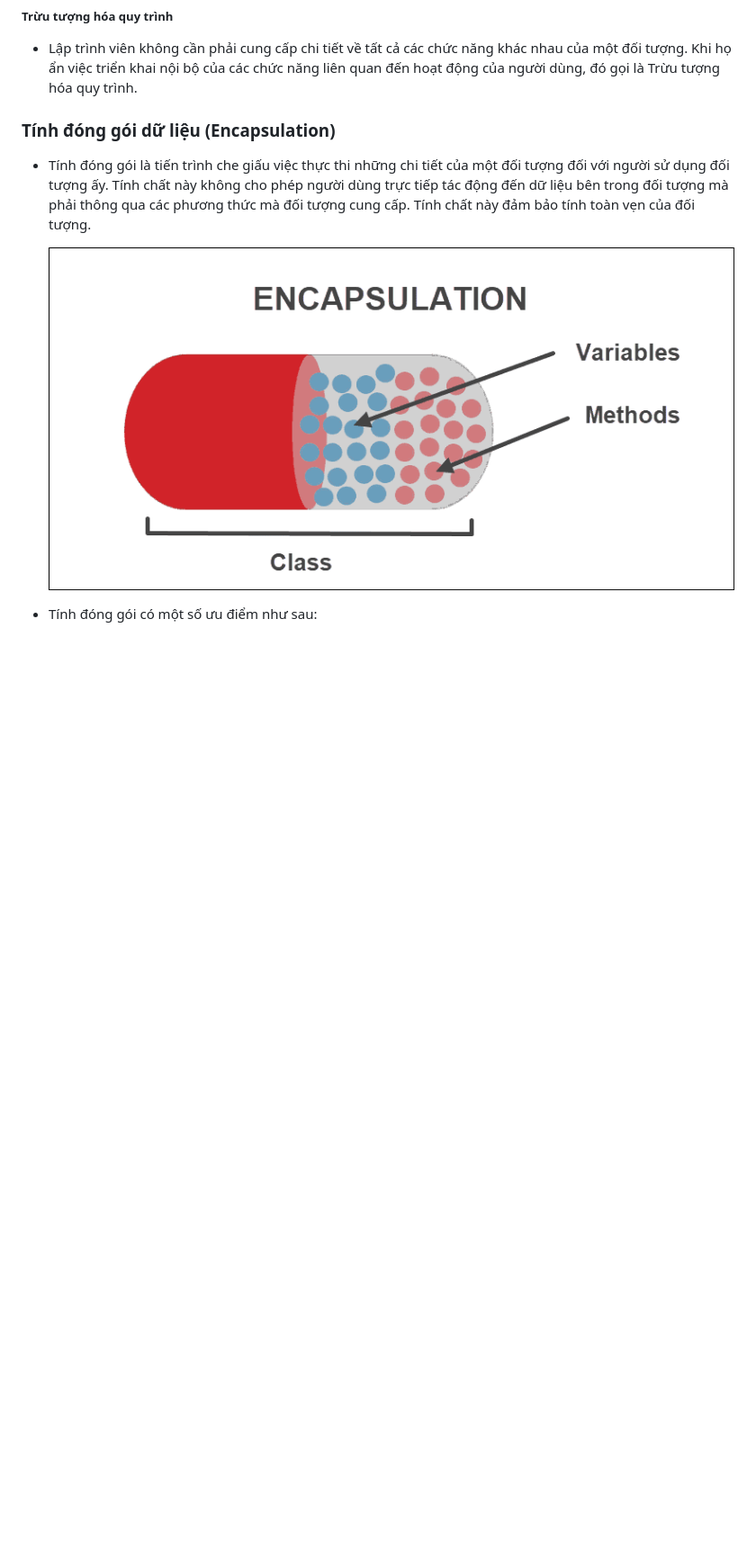
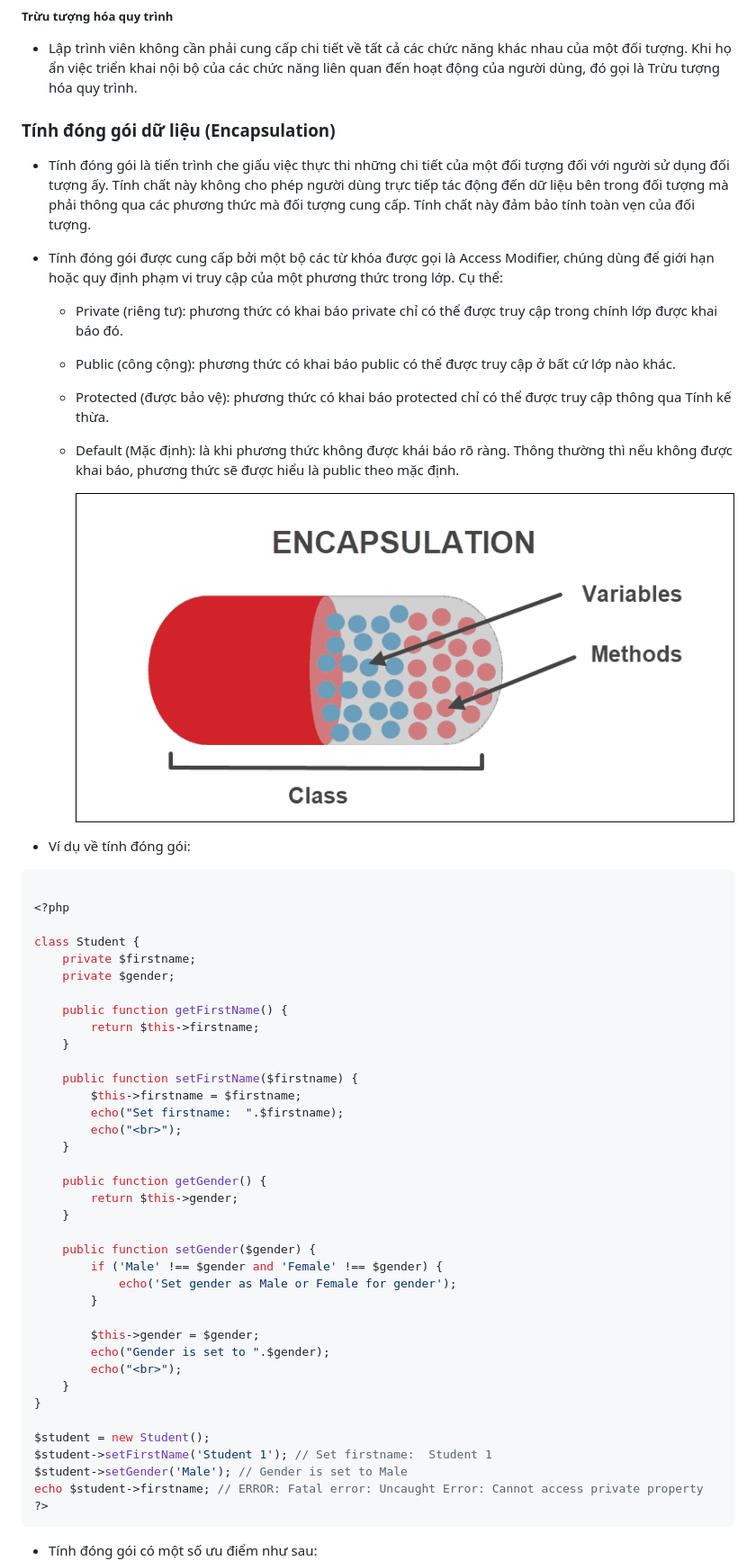
Before and after one commit to hieuvu98/clean-code, a Markdown page: OOP/README.md, the part around one of its changes. Shown at 90% size. GitHub-like rendering; blank space fills up the shorter version.

Commit message:
update tính đóng goi

````diff
--- a/OOP/README.md
+++ b/OOP/README.md
@@ -43,8 +43,56 @@
 ### Tính đóng gói dữ liệu (Encapsulation)
 
 - Tính đóng gói là tiến trình che giấu việc thực thi những chi tiết của một đối tượng đối với người sử dụng đối tượng ấy. Tính chất này không cho phép người dùng trực tiếp tác động đến dữ liệu bên trong đối tượng mà phải thông qua các phương thức mà đối tượng cung cấp. Tính chất này đảm bảo tính toàn vẹn của đối tượng.
+- Tính đóng gói được cung cấp bởi một bộ các từ khóa được gọi là Access Modifier, chúng dùng để giới hạn hoặc quy định phạm vi truy cập của một phương thức trong lớp. Cụ thể:
 
-  ![This is an image](https://raw.githubusercontent.com/hieuvu98/clean-code/main/images/Encapsulation-illustration-with-capsule.png)
+  - Private (riêng tư): phương thức có khai báo private chỉ có thể được truy cập trong chính lớp được khai báo đó.
+  - Public (công cộng): phương thức có khai báo public có thể được truy cập ở bất cứ lớp nào khác.
+  - Protected (được bảo vệ): phương thức có khai báo protected chỉ có thể được truy cập thông qua Tính kế thừa.
+  - Default (Mặc định): là khi phương thức không được khái báo rõ ràng. Thông thường thì nếu không được khai báo, phương thức sẽ được hiểu là public theo mặc định.
+
+    ![This is an image](https://raw.githubusercontent.com/hieuvu98/clean-code/main/images/Encapsulation-illustration-with-capsule.png)
+
+- Ví dụ về tính đóng gói:
+
+```PHP
+
+<?php
+
+class Student {
+    private $firstname;
+    private $gender;
+
+    public function getFirstName() {
+        return $this->firstname;
+    }
+
+    public function setFirstName($firstname) {
+        $this->firstname = $firstname;
+        echo("Set firstname:  ".$firstname);
+        echo("<br>");
+    }
+
+    public function getGender() {
+        return $this->gender;
+    }
+
+    public function setGender($gender) {
+        if ('Male' !== $gender and 'Female' !== $gender) {
+            echo('Set gender as Male or Female for gender');
+        }
+
+        $this->gender = $gender;
+        echo("Gender is set to ".$gender);
+        echo("<br>");
+    }
+}
+
+$student = new Student();
+$student->setFirstName('Student 1'); // Set firstname:  Student 1
+$student->setGender('Male'); // Gender is set to Male
+echo $student->firstname; // ERROR: Fatal error: Uncaught Error: Cannot access private property
+?>
+```
 
 - Tính đóng gói có một số ưu điểm như sau:
   - Tính linh hoạt: Mã được đóng gói sẽ linh hoạt, dễ sửa đổi hơn là những đoạn mã độc lập.
````
Also changed, not shown: other parts of OOP/README.md (+1 -2 lines).
